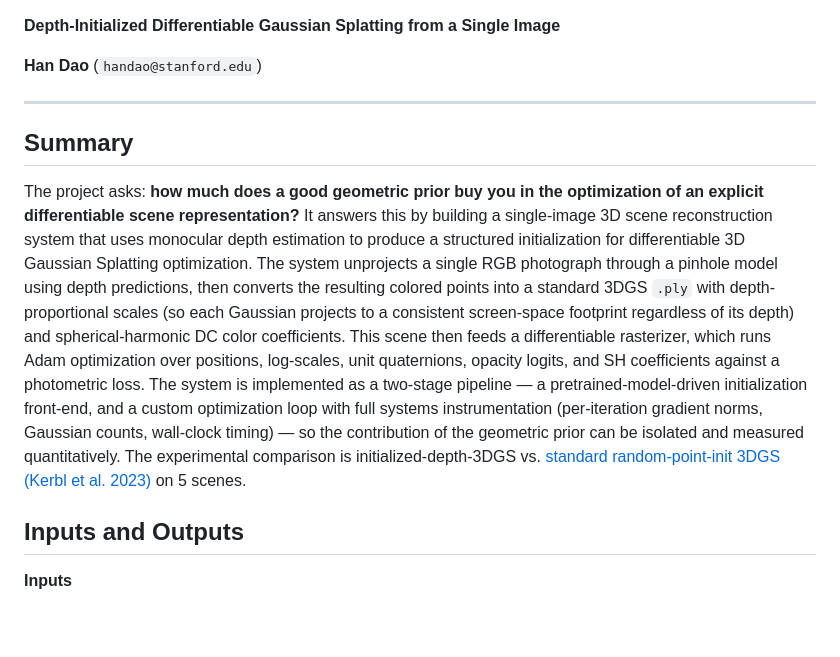
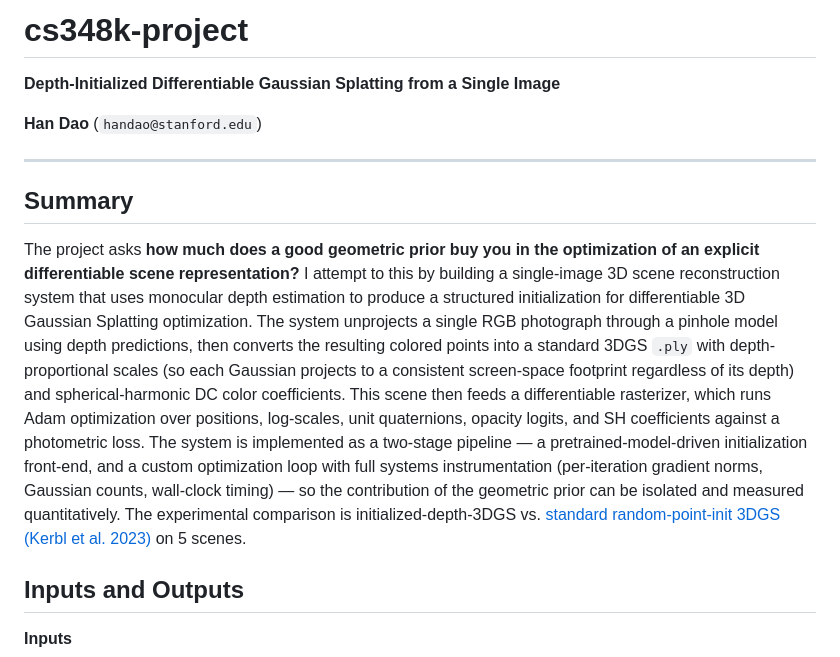
Before and after one commit to hanvdao/monoworld, a Markdown page: README.md, the part around one of its changes. GitHub-like rendering; blank space fills up the shorter version.

```diff
--- a/README.md
+++ b/README.md
@@ -1,3 +1,4 @@
+# cs348k-project
 **Depth-Initialized Differentiable Gaussian Splatting from a Single Image**
 
 **Han Dao** (`handao@stanford.edu`)
@@ -6,7 +7,7 @@
 
 ## Summary
 
-The project asks: **how much does a good geometric prior buy you in the optimization of an explicit differentiable scene representation?** It answers this by building a single-image 3D scene reconstruction system that uses monocular depth estimation to produce a structured initialization for differentiable 3D Gaussian Splatting optimization. The system unprojects a single RGB photograph through a pinhole model using depth predictions, then converts the resulting colored points into a standard 3DGS `.ply` with depth-proportional scales (so each Gaussian projects to a consistent screen-space footprint regardless of its depth) and spherical-harmonic DC color coefficients. This scene then feeds a differentiable rasterizer, which runs Adam optimization over positions, log-scales, unit quaternions, opacity logits, and SH coefficients against a photometric loss. The system is implemented as a two-stage pipeline — a pretrained-model-driven initialization front-end, and a custom optimization loop with full systems instrumentation (per-iteration gradient norms, Gaussian counts, wall-clock timing) — so the contribution of the geometric prior can be isolated and measured quantitatively. The experimental comparison is initialized-depth-3DGS vs. [standard random-point-init 3DGS (Kerbl et al. 2023)](https://arxiv.org/abs/2308.04079) on 5 scenes.
+The project asks **how much does a good geometric prior buy you in the optimization of an explicit differentiable scene representation?** I attempt to this by building a single-image 3D scene reconstruction system that uses monocular depth estimation to produce a structured initialization for differentiable 3D Gaussian Splatting optimization. The system unprojects a single RGB photograph through a pinhole model using depth predictions, then converts the resulting colored points into a standard 3DGS `.ply` with depth-proportional scales (so each Gaussian projects to a consistent screen-space footprint regardless of its depth) and spherical-harmonic DC color coefficients. This scene then feeds a differentiable rasterizer, which runs Adam optimization over positions, log-scales, unit quaternions, opacity logits, and SH coefficients against a photometric loss. The system is implemented as a two-stage pipeline — a pretrained-model-driven initialization front-end, and a custom optimization loop with full systems instrumentation (per-iteration gradient norms, Gaussian counts, wall-clock timing) — so the contribution of the geometric prior can be isolated and measured quantitatively. The experimental comparison is initialized-depth-3DGS vs. [standard random-point-init 3DGS (Kerbl et al. 2023)](https://arxiv.org/abs/2308.04079) on 5 scenes.
 
 ## Inputs and Outputs
 
```
Also changed, not shown: other parts of README.md (+77 -0 lines).
